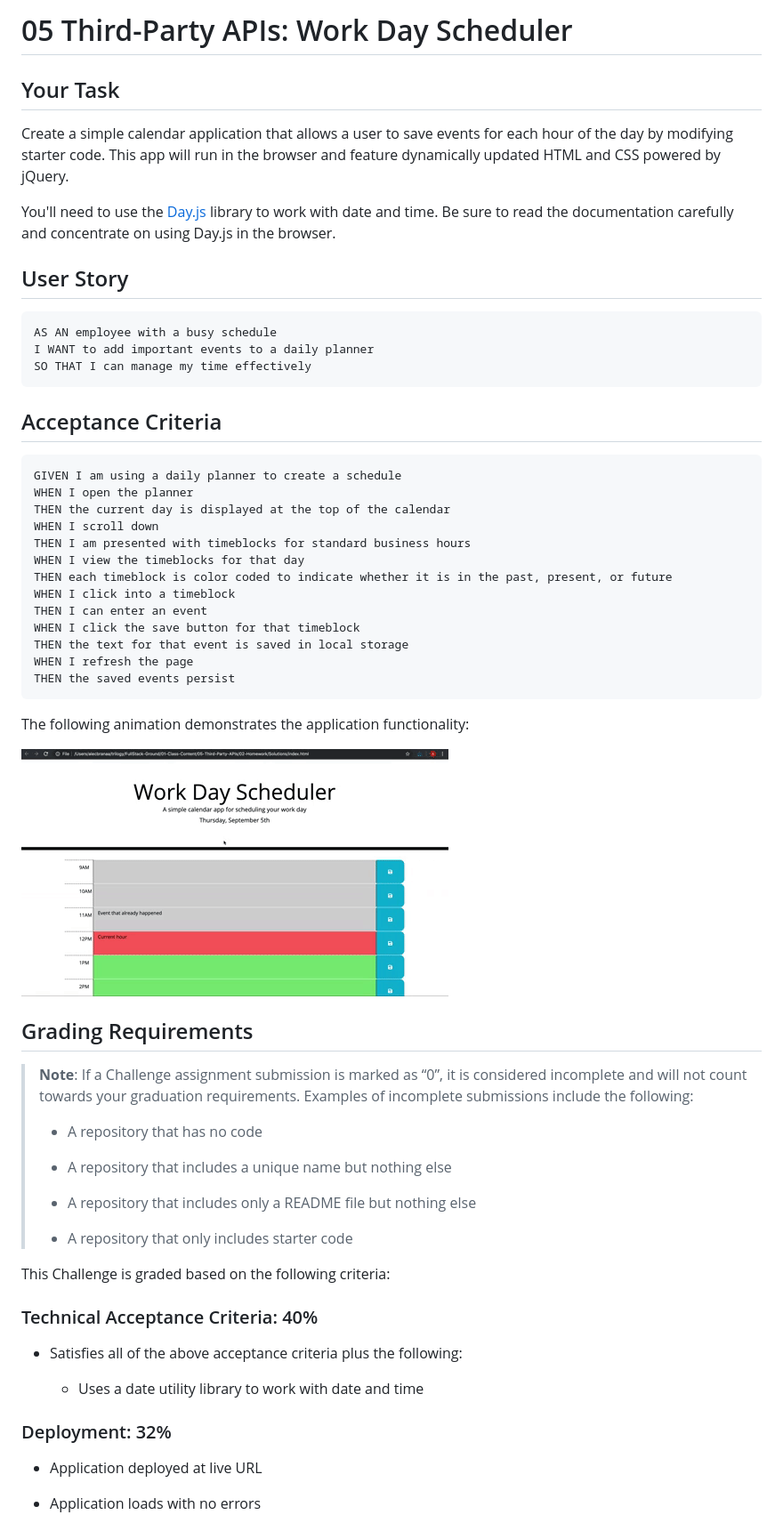
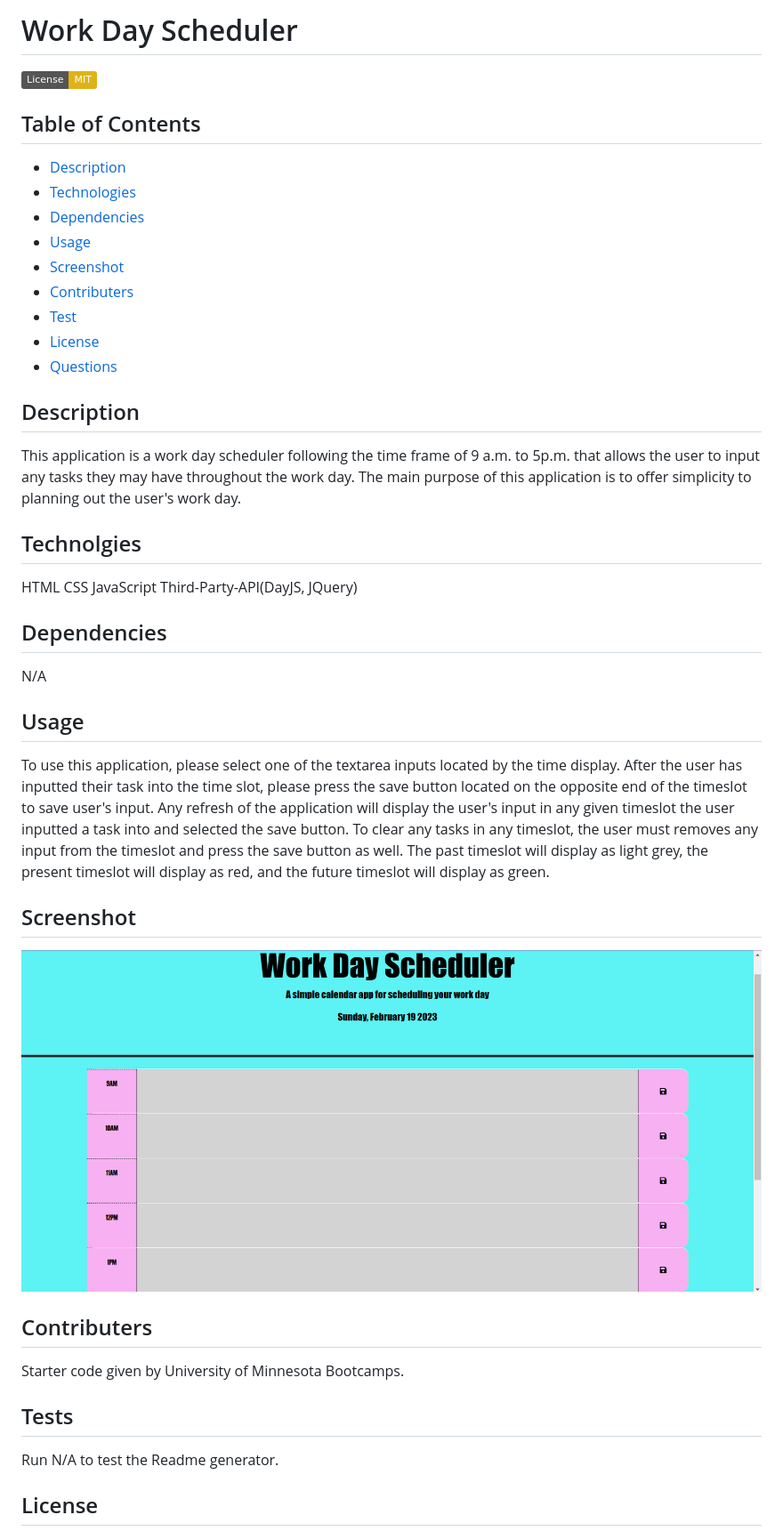
Before and after one commit to Carissella/Work-Day-Scheduler, a Markdown page: README.md, the part around the change printed below. Shown: that part at 89% size. GitHub-like rendering; pictures changed too: Assets/Screenshot (12).png (added); badges without logos.

Commit message:
updated ReadMe and reviewed code for any bugs

````diff
--- a/README.md
+++ b/README.md
@@ -1,65 +1,29 @@
-# 05 Third-Party APIs: Work Day Scheduler
+# Work Day Scheduler
+  [![License: MIT](https://img.shields.io/badge/License-MIT-yellow.svg)](https://opensource.org/licenses/MIT)
 
-## Your Task
+  ## Table of Contents
+  * [Description](#description)
+  * [Technologies](#technologies)
+  * [Dependencies](#dependencies)
+  * [Usage](#usage)
+  * [Screenshot](#screenshot)
+  * [Contributers](#contributers)
+  * [Test](#test)
+  * [License](#license)
+  * [Questions](#questions)
+  ## Description
+  This application is a  work day scheduler following the time frame of 9 a.m. to 5p.m. that allows the user to input any tasks they may have throughout the work day. The main purpose of this application is to offer simplicity to planning out the user's work day.
+  ## Technolgies
+  HTML CSS JavaScript Third-Party-API(DayJS, JQuery)
+  ## Dependencies
+  N/A
+  ## Usage
+  To use this application, please select one of the textarea inputs located by the time display. After the user has inputted their task into the time slot, please press the save button located on the opposite end of the timeslot to save user's input. Any refresh of the application will display the user's input in any given timeslot the user inputted a task into and selected the save button. To clear any tasks in any timeslot, the user must removes any input from the timeslot and press the save button as well. The past timeslot will display as light grey, the present timeslot will display as red, and the future timeslot will display as green.
+  ## Screenshot
+  ![Alt text](./Assets/Screenshot%20(12).png "Screenshot of Work Day Scheduler Application")
+  ## Contributers
+  Starter code given by University of Minnesota Bootcamps.
+  ## Tests
+  Run N/A to test the Readme generator.
+  ## License
 
-Create a simple calendar application that allows a user to save events for each hour of the day by modifying starter code. This app will run in the browser and feature dynamically updated HTML and CSS powered by jQuery.
-
-You'll need to use the [Day.js](https://day.js.org/en/) library to work with date and time. Be sure to read the documentation carefully and concentrate on using Day.js in the browser.
-
-## User Story
-
-```md
-AS AN employee with a busy schedule
-I WANT to add important events to a daily planner
-SO THAT I can manage my time effectively
-```
-
-## Acceptance Criteria
-
-```md
-GIVEN I am using a daily planner to create a schedule
-WHEN I open the planner
-THEN the current day is displayed at the top of the calendar
-WHEN I scroll down
-THEN I am presented with timeblocks for standard business hours
-WHEN I view the timeblocks for that day
-THEN each timeblock is color coded to indicate whether it is in the past, present, or future
-WHEN I click into a timeblock
-THEN I can enter an event
-WHEN I click the save button for that timeblock
-THEN the text for that event is saved in local storage
-WHEN I refresh the page
-THEN the saved events persist
-```
-
-The following animation demonstrates the application functionality:
-
-<!-- @TODO: create ticket to review/update image) -->
-![A user clicks on slots on the color-coded calendar and edits the events.](./Assets/05-third-party-apis-homework-demo.gif)
-
-## Grading Requirements
-
-> **Note**: If a Challenge assignment submission is marked as “0”, it is considered incomplete and will not count towards your graduation requirements. Examples of incomplete submissions include the following:
->
-> * A repository that has no code
->
-> * A repository that includes a unique name but nothing else
->
-> * A repository that includes only a README file but nothing else
->
-> * A repository that only includes starter code
-
-This Challenge is graded based on the following criteria:
-
-### Technical Acceptance Criteria: 40%
-
-* Satisfies all of the above acceptance criteria plus the following:
-
-  * Uses a date utility library to work with date and time
-
-### Deployment: 32%
-
-* Application deployed at live URL
-
-* Application loads with no errors
-
````
Also changed, not shown: other parts of README.md (+5 -34 lines), 6 other files.
